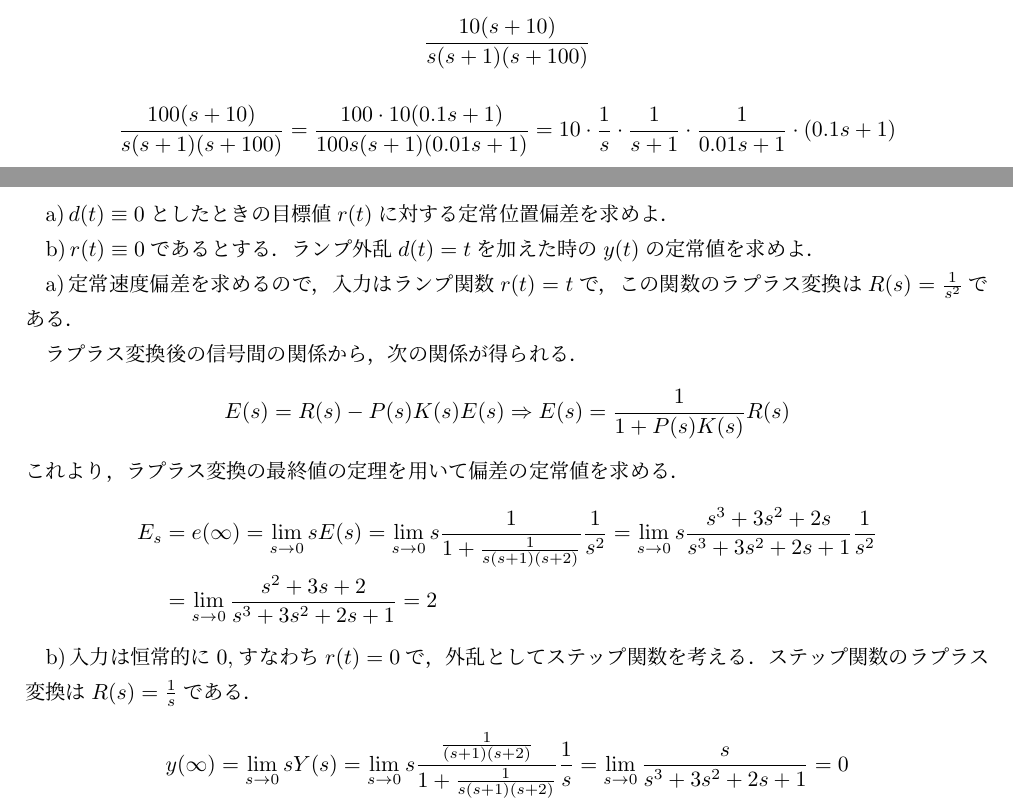
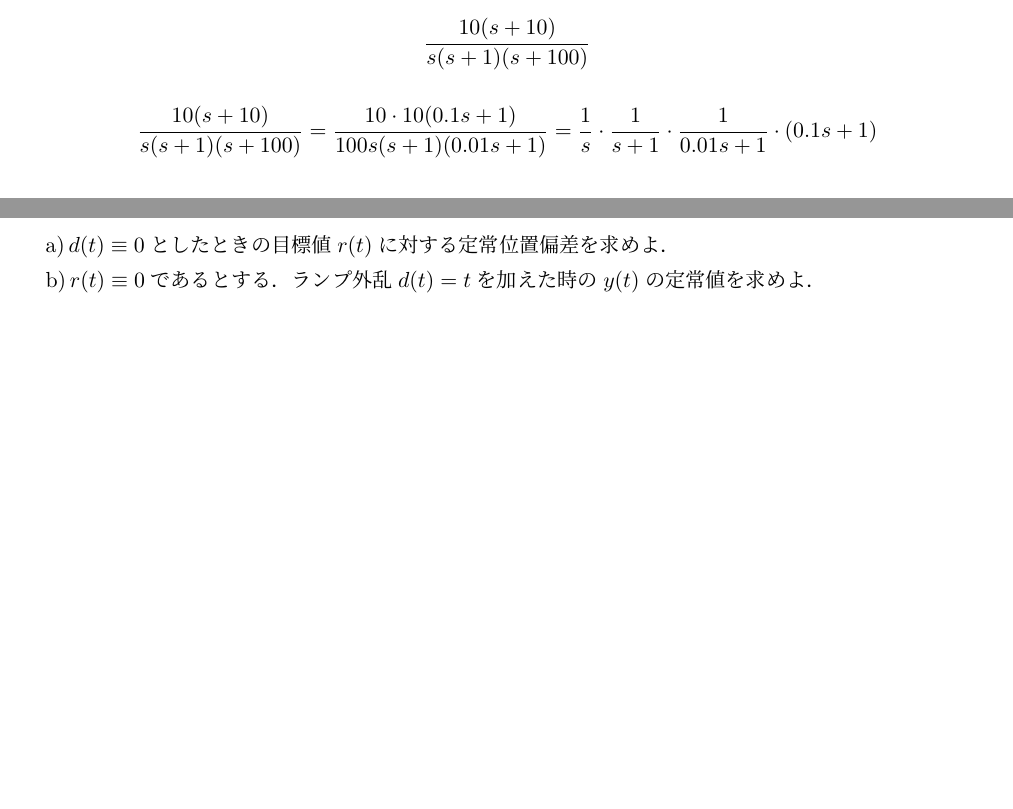
Before and after one commit to WELLMAX357/control_engineering, a LaTeX document (report1/main.tex, which reads report1/section4.tex, report1/section7.tex): two parts of pages 2 and 5 of 5 before the commit and two parts of pages 3 and 8 of 8 after it, joined at a grey line, cut so that both start at the same text, the shorter picture padded with empty space. The pictures show the PDF file report1/main.pdf that the author committed with the source.

Commit message:
:sparkles: 2023/01/09 23:15

```diff
--- a/report1/section4.tex
+++ b/report1/section4.tex
@@ -6,5 +6,5 @@ $$
 
 
 $$
-\frac{100(s+10)}{s(s+1)(s+100)}=\frac{100 \cdot 10(0.1 s+1)}{100 s(s+1)(0.01 s+1)}=10 \cdot \frac{1}{s} \cdot \frac{1}{s+1} \cdot \frac{1}{0.01 s+1} \cdot(0.1 s+1)
+\frac{10(s+10)}{s(s+1)(s+100)}=\frac{10 \cdot 10(0.1 s+1)}{100 s(s+1)(0.01 s+1)}= \frac{1}{s} \cdot \frac{1}{s+1} \cdot \frac{1}{0.01 s+1} \cdot(0.1 s+1)
 $$
--- a/report1/section7.tex
+++ b/report1/section7.tex
@@ -8,23 +8,23 @@ a)\,$d(t)\equiv 0$としたときの目標値$r(t)$に対する定常位置偏
 
 b)\,$r(t)\equiv 0$であるとする．ランプ外乱$d(t)=t$を加えた時の$y(t)$の定常値を求めよ．
 
-a)\,定常速度偏差を求めるので，入力はランプ関数$r(t)=t$で，この関数のラプラス変換は$R(s)=\frac{1}{s^2}$である．
+% a)\,定常速度偏差を求めるので，入力はランプ関数$r(t)=t$で，この関数のラプラス変換は$R(s)=\frac{1}{s^2}$である．
 
-ラプラス変換後の信号間の関係から，次の関係が得られる．
-$$
-E(s)=R(s)-P(s) K(s) E(s) \Rightarrow E(s)=\frac{1}{1+P(s) K(s)} R(s)
-$$
-これより，ラプラス変換の最終値の定理を用いて偏差の定常値を求める．
-$$
-\begin{aligned}
-E_s & =e(\infty)=\lim _{s \rightarrow 0} s E(s)=\lim _{s \rightarrow 0} s \frac{1}{1+\frac{1}{s(s+1)(s+2)}} \frac{1}{s^2}=\lim _{s \rightarrow 0} s \frac{s^3+3 s^2+2 s}{s^3+3 s^2+2 s+1} \frac{1}{s^2} \\
-& =\lim _{s \rightarrow 0} \frac{s^2+3 s+2}{s^3+3 s^2+2 s+1}=2
-\end{aligned}
-$$
+% ラプラス変換後の信号間の関係から，次の関係が得られる．
+% $$
+% E(s)=R(s)-P(s) K(s) E(s) \Rightarrow E(s)=\frac{1}{1+P(s) K(s)} R(s)
+% $$
+% これより，ラプラス変換の最終値の定理を用いて偏差の定常値を求める．
+% $$
+% \begin{aligned}
+% E_s & =e(\infty)=\lim _{s \rightarrow 0} s E(s)=\lim _{s \rightarrow 0} s \frac{1}{1+\frac{1}{s(s+1)(s+2)}} \frac{1}{s^2}=\lim _{s \rightarrow 0} s \frac{s^3+3 s^2+2 s}{s^3+3 s^2+2 s+1} \frac{1}{s^2} \\
+% & =\lim _{s \rightarrow 0} \frac{s^2+3 s+2}{s^3+3 s^2+2 s+1}=2
+% \end{aligned}
+% $$
 
-b)\,入力は恒常的に0,すなわち$r(t)=0$で，外乱としてステップ関数を考える．ステップ関数のラプラス変換は$R(s)=\frac{1}{s}$である．
-$$
-\begin{aligned}
-y(\infty) =\lim _{s \rightarrow 0} s Y(s)=\lim _{s \rightarrow 0} s \frac{\frac{1}{(s+1)(s+2)}}{1+\frac{1}{s(s+1)(s+2)}} \frac{1}{s}=\lim _{s \rightarrow 0} \frac{s}{s^3+3 s^2+2 s+1} = 0
-\end{aligned}
-$$
+% b)\,入力は恒常的に0,すなわち$r(t)=0$で，外乱としてステップ関数を考える．ステップ関数のラプラス変換は$R(s)=\frac{1}{s}$である．
+% $$
+% \begin{aligned}
+% y(\infty) =\lim _{s \rightarrow 0} s Y(s)=\lim _{s \rightarrow 0} s \frac{\frac{1}{(s+1)(s+2)}}{1+\frac{1}{s(s+1)(s+2)}} \frac{1}{s}=\lim _{s \rightarrow 0} \frac{s}{s^3+3 s^2+2 s+1} = 0
+% \end{aligned}
+% $$
```
Also changed, not shown: report1/section3.tex (+2 -0 lines), report1/1.pdf (added), report1/2.pdf (added), report1/3.pdf (added), report1/4.pdf (added), report1/5.pdf (added), report1/main.pdf, report1/section4.tex (25 more changed lines), 2 other files.
